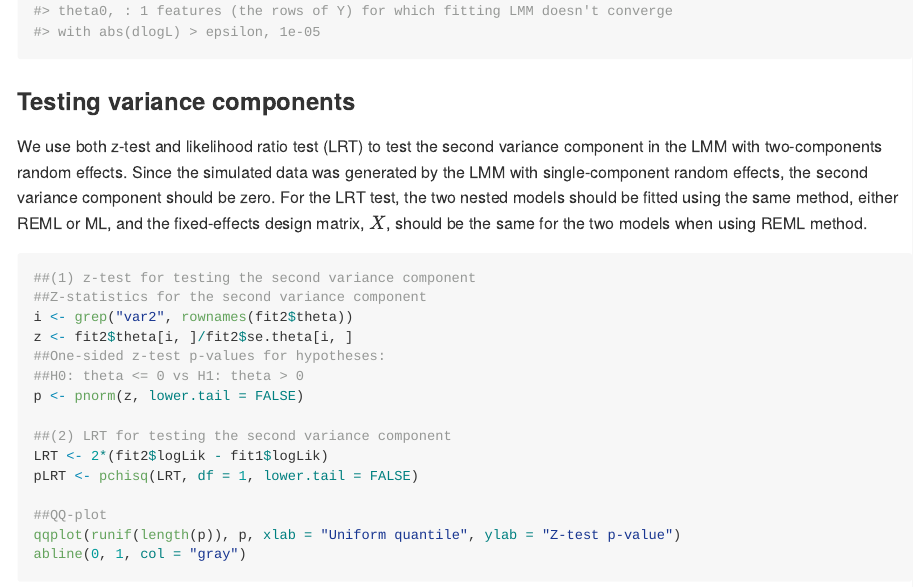
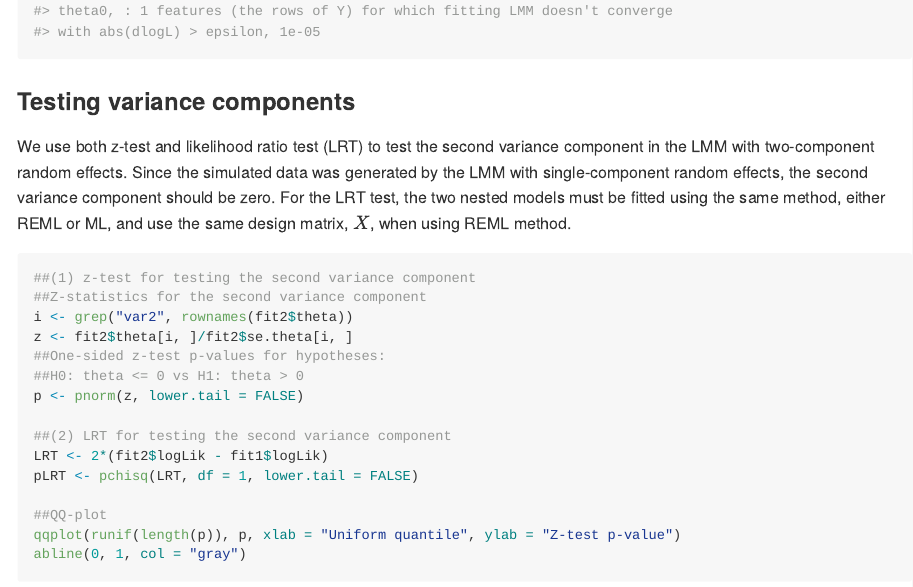
Before and after one commit to BaderLab/FLASHMM, an R Markdown document (README.Rmd): the page in a window 1100 px wide, from 3970 px down. The pictures show the output file README.md that the author committed with the source, drawn offline in the style of GitHub; long lines of code are wrapped.

Commit message:
Initial commit

````diff
--- a/README.Rmd
+++ b/README.Rmd
@@ -170,7 +170,7 @@ fit2 <- lmmfit(Y, X, Za, d = da, method = "ML")
 
 ### Testing variance components
 
-We use both z-test and likelihood ratio test (LRT) to test the second variance component in the LMM with two-components random effects. Since the simulated data was generated by the LMM with single-component random effects, the second variance component should be zero. For the LRT test, the two nested models should be fitted using the same method, either REML or ML, and the fixed-effects design matrix, $X$, should be the same for the two models when using REML method.
+We use both z-test and likelihood ratio test (LRT) to test the second variance component in the LMM with two-component random effects. Since the simulated data was generated by the LMM with single-component random effects, the second variance component should be zero. For the LRT test, the two nested models must be fitted using the same method, either REML or ML, and use the same design matrix, $X$, when using REML method.
 
 ```{r}
 ##(1) z-test for testing the second variance component
````
Also changed, not shown: README.md.
